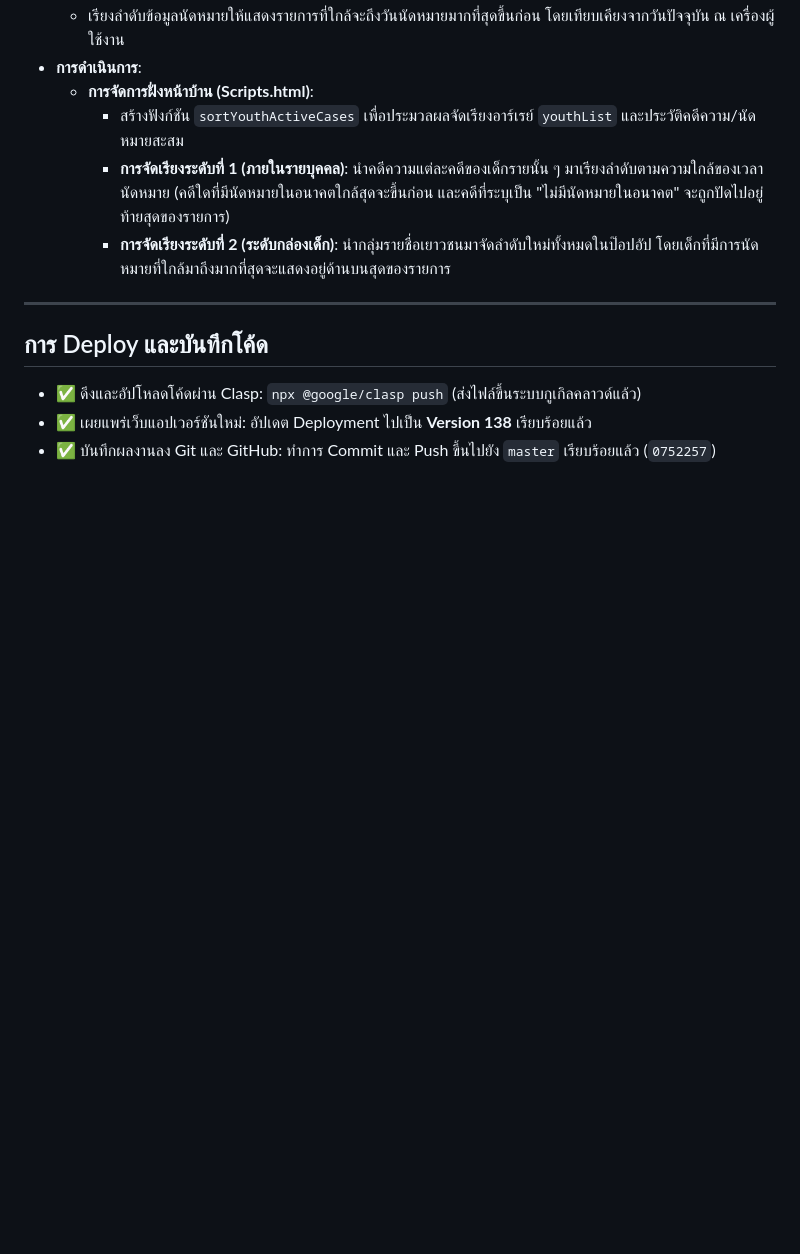
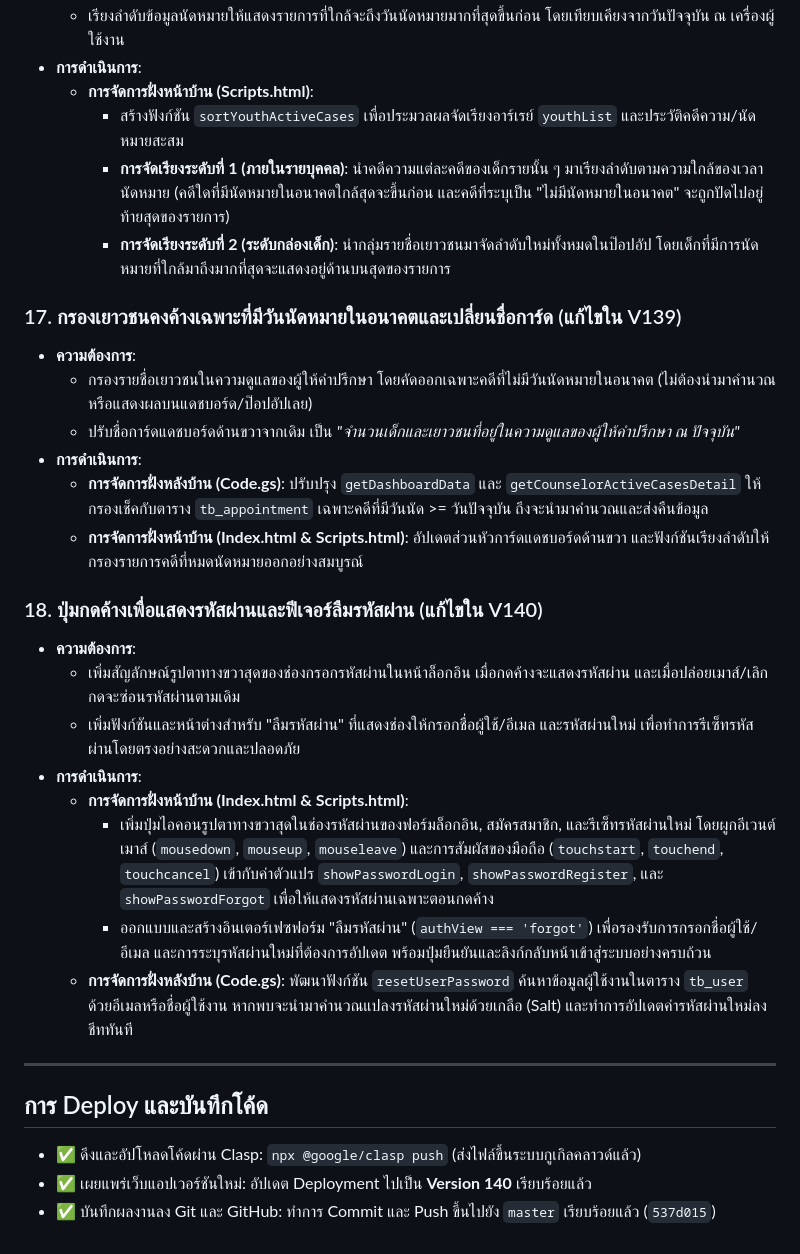
Before and after one commit to acoptzerom-pixel/CCMS, a Markdown page: walkthrough.md, the part around the change. Rendered like a GitHub page; blank space fills up the shorter version.

Commit message:
docs: update walkthrough.md with V139 & V140 features and release logs

```diff
--- a/walkthrough.md
+++ b/walkthrough.md
@@ -170,9 +170,27 @@
     - **การจัดเรียงระดับที่ 1 (ภายในรายบุคคล)**: นำคดีความแต่ละคดีของเด็กรายนั้น ๆ มาเรียงลำดับตามความใกล้ของเวลานัดหมาย (คดีใดที่มีนัดหมายในอนาคตใกล้สุดจะขึ้นก่อน และคดีที่ระบุเป็น "ไม่มีนัดหมายในอนาคต" จะถูกปัดไปอยู่ท้ายสุดของรายการ)
     - **การจัดเรียงระดับที่ 2 (ระดับกล่องเด็ก)**: นำกลุ่มรายชื่อเยาวชนมาจัดลำดับใหม่ทั้งหมดในป๊อปอัป โดยเด็กที่มีการนัดหมายที่ใกล้มาถึงมากที่สุดจะแสดงอยู่ด้านบนสุดของรายการ
 
+### 17. กรองเยาวชนคงค้างเฉพาะที่มีวันนัดหมายในอนาคตและเปลี่ยนชื่อการ์ด (แก้ไขใน V139)
+* **ความต้องการ**:
+  - กรองรายชื่อเยาวชนในความดูแลของผู้ให้คำปรึกษา โดยคัดออกเฉพาะคดีที่ไม่มีวันนัดหมายในอนาคต (ไม่ต้องนำมาคำนวณหรือแสดงผลบนแดชบอร์ด/ป๊อปอัปเลย)
+  - ปรับชื่อการ์ดแดชบอร์ดด้านขวาจากเดิม เป็น *"จำนวนเด็กและเยาวชนที่อยู่ในความดูแลของผู้ให้คำปรึกษา ณ ปัจจุบัน"*
+* **การดำเนินการ**:
+  - **การจัดการฝั่งหลังบ้าน (Code.gs)**: ปรับปรุง `getDashboardData` และ `getCounselorActiveCasesDetail` ให้กรองเช็คกับตาราง `tb_appointment` เฉพาะคดีที่มีวันนัด >= วันปัจจุบัน ถึงจะนำมาคำนวณและส่งคืนข้อมูล
+  - **การจัดการฝั่งหน้าบ้าน (Index.html & Scripts.html)**: อัปเดตส่วนหัวการ์ดแดชบอร์ดด้านขวา และฟังก์ชันเรียงลำดับให้กรองรายการคดีที่หมดนัดหมายออกอย่างสมบูรณ์
+
+### 18. ปุ่มกดค้างเพื่อแสดงรหัสผ่านและฟีเจอร์ลืมรหัสผ่าน (แก้ไขใน V140)
+* **ความต้องการ**:
+  - เพิ่มสัญลักษณ์รูปตาทางขวาสุดของช่องกรอกรหัสผ่านในหน้าล็อกอิน เมื่อกดค้างจะแสดงรหัสผ่าน และเมื่อปล่อยเมาส์/เลิกกดจะซ่อนรหัสผ่านตามเดิม
+  - เพิ่มฟังก์ชันและหน้าต่างสำหรับ "ลืมรหัสผ่าน" ที่แสดงช่องให้กรอกชื่อผู้ใช้/อีเมล และรหัสผ่านใหม่ เพื่อทำการรีเซ็ทรหัสผ่านโดยตรงอย่างสะดวกและปลอดภัย
+* **การดำเนินการ**:
+  - **การจัดการฝั่งหน้าบ้าน (Index.html & Scripts.html)**:
+    - เพิ่มปุ่มไอคอนรูปตาทางขวาสุดในช่องรหัสผ่านของฟอร์มล็อกอิน, สมัครสมาชิก, และรีเซ็ทรหัสผ่านใหม่ โดยผูกอีเวนต์เมาส์ (`mousedown`, `mouseup`, `mouseleave`) และการสัมผัสของมือถือ (`touchstart`, `touchend`, `touchcancel`) เข้ากับค่าตัวแปร `showPasswordLogin`, `showPasswordRegister`, และ `showPasswordForgot` เพื่อให้แสดงรหัสผ่านเฉพาะตอนกดค้าง
+    - ออกแบบและสร้างอินเตอร์เฟซฟอร์ม "ลืมรหัสผ่าน" (`authView === 'forgot'`) เพื่อรองรับการกรอกชื่อผู้ใช้/อีเมล และการระบุรหัสผ่านใหม่ที่ต้องการอัปเดต พร้อมปุ่มยืนยันและลิงก์กลับหน้าเข้าสู่ระบบอย่างครบถ้วน
+  - **การจัดการฝั่งหลังบ้าน (Code.gs)**: พัฒนาฟังก์ชัน `resetUserPassword` ค้นหาข้อมูลผู้ใช้งานในตาราง `tb_user` ด้วยอีเมลหรือชื่อผู้ใช้งาน หากพบจะนำมาคำนวณแปลงรหัสผ่านใหม่ด้วยเกลือ (Salt) และทำการอัปเดตค่ารหัสผ่านใหม่ลงชีททันที
+
 ---
 
 ## การ Deploy และบันทึกโค้ด
 - ✅ ดึงและอัปโหลดโค้ดผ่าน Clasp: `npx @google/clasp push` (ส่งไฟล์ขึ้นระบบกูเกิลคลาวด์แล้ว)
-- ✅ เผยแพร่เว็บแอปเวอร์ชันใหม่: อัปเดต Deployment ไปเป็น **Version 138** เรียบร้อยแล้ว
-- ✅ บันทึกผลงานลง Git และ GitHub: ทำการ Commit และ Push ขึ้นไปยัง `master` เรียบร้อยแล้ว (`0752257`)
+- ✅ เผยแพร่เว็บแอปเวอร์ชันใหม่: อัปเดต Deployment ไปเป็น **Version 140** เรียบร้อยแล้ว
+- ✅ บันทึกผลงานลง Git และ GitHub: ทำการ Commit และ Push ขึ้นไปยัง `master` เรียบร้อยแล้ว (`537d015`)
```
